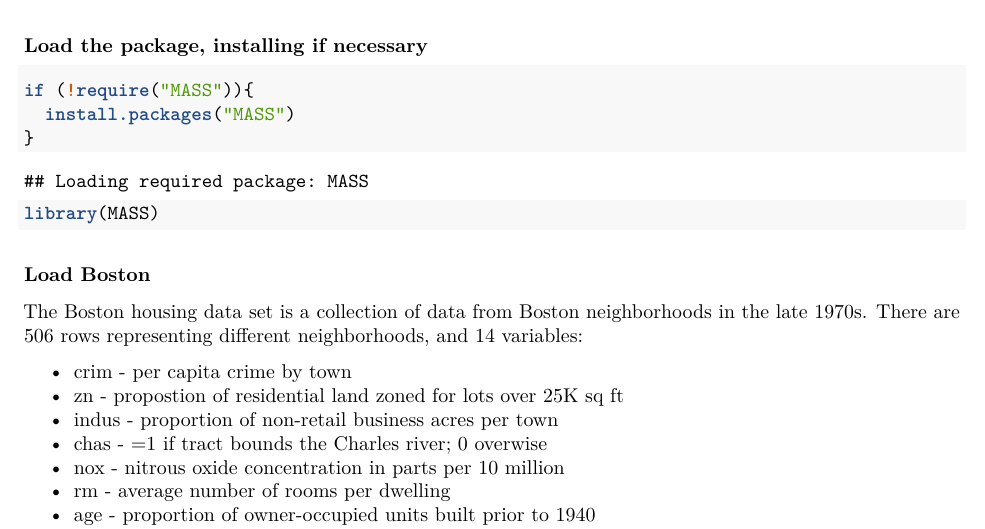
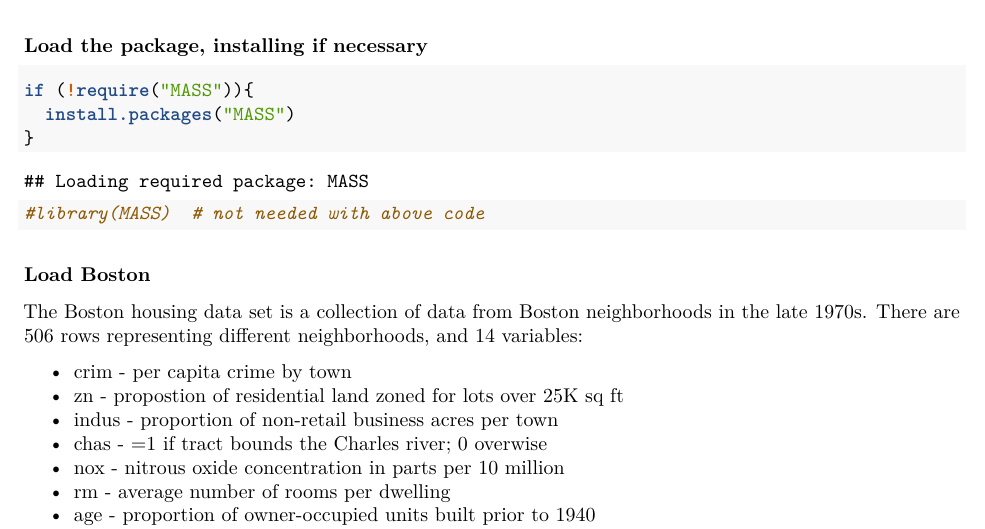
Before and after one commit to kjmazidi/Machine_Learning_2nd_edition, an R Markdown document (Part_1_Intro/2-3-DataExploration-Boston.Rmd): part of page 1 of 5, cut so that both start at the same text. Rendered offline with R 4.5, knitr and Pandoc, then LaTeX, with nearby package versions.

Commit message:
Add files via upload

````diff
--- a/Part_1_Intro/2-3-DataExploration-Boston.Rmd
+++ b/Part_1_Intro/2-3-DataExploration-Boston.Rmd
@@ -3,6 +3,10 @@ title: "Data Exploration with the Boston Housing Data"
 author: "Karen Mazidi"
 output:
   pdf_document: default
+  html_document:
+    df_print: paged
+editor_options:
+  chunk_output_type: inline
 ---
 
 
@@ -12,7 +16,7 @@ output:
 if (!require("MASS")){
   install.packages("MASS")
 }
-library(MASS)
+#library(MASS)  # not needed with above code
 ```
 ### Load Boston
 
````
Also changed, not shown: Part_1_Intro/2-4-Control.Rmd (+2 -0 lines), Part_1_Intro/2-1-DataExploration-airquality.pdf, Part_1_Intro/2-2-DataExploration-titanic.pdf, Part_1_Intro/2-4-Control.pdf, 1 other file.
